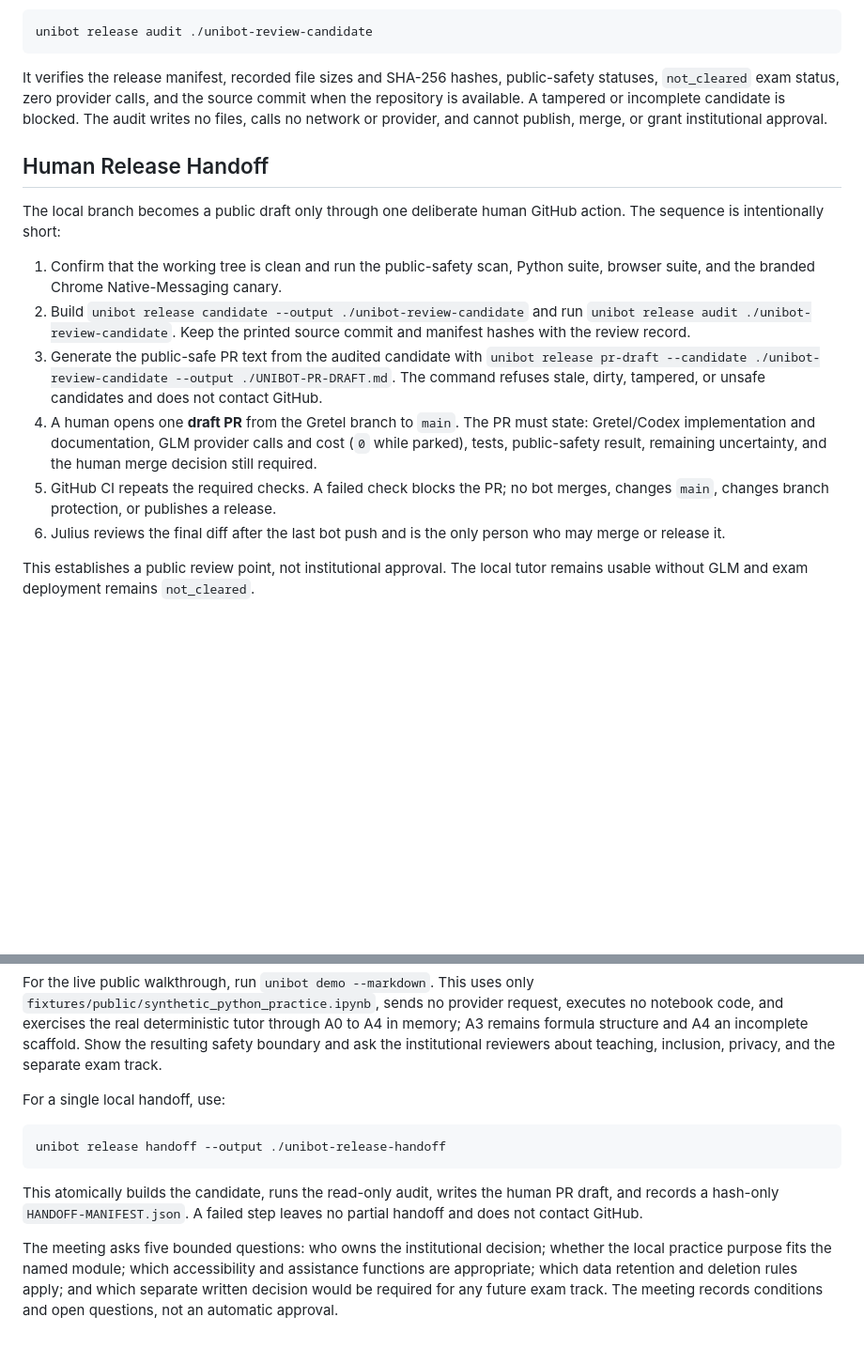
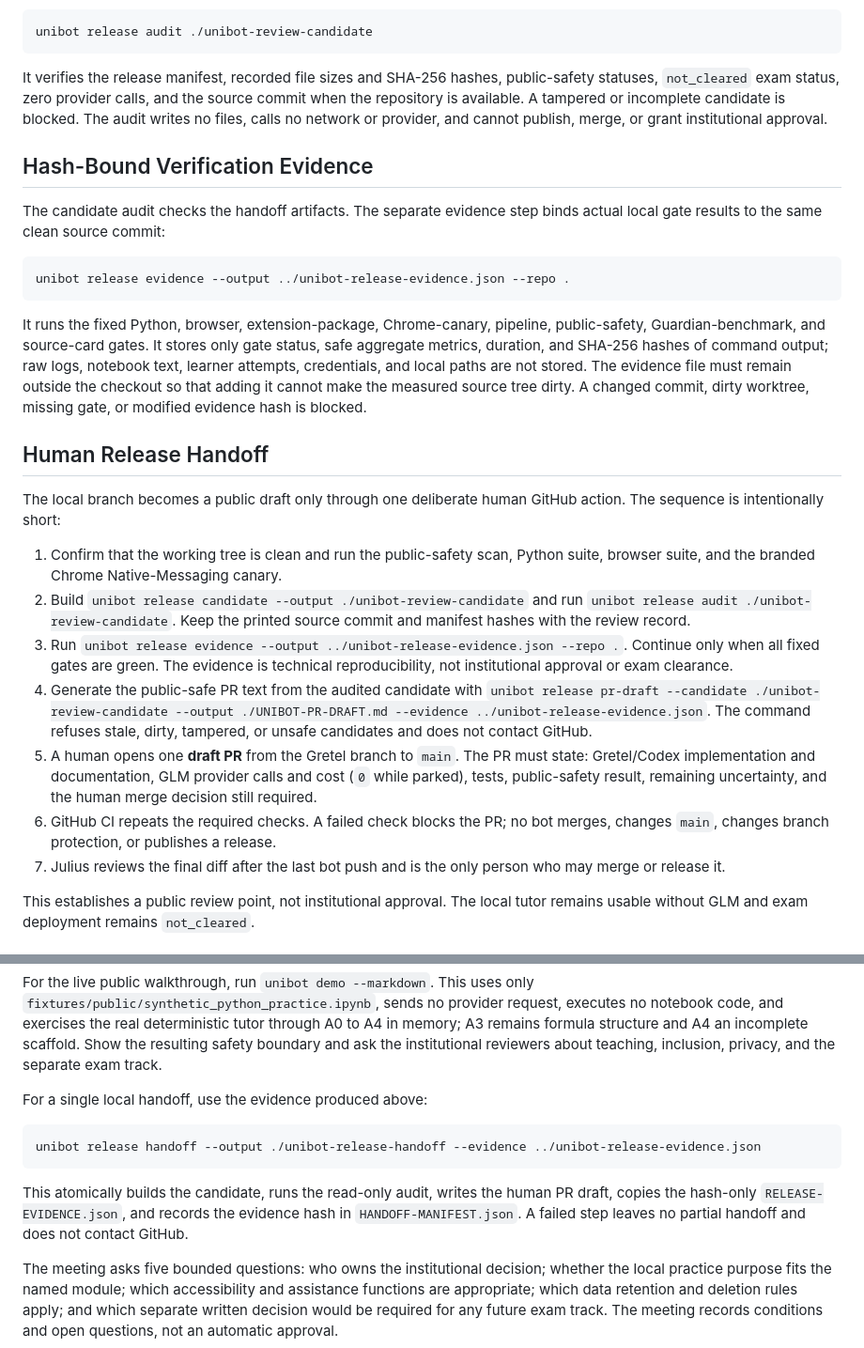
Before and after one commit to juliusopenclaw/unibot-guardian-gretel, a Markdown page: docs/unibot/UNIBOT_RELEASE_RUNBOOK.md, 2 parts joined by grey strips. Shown at 94% size. GitHub-like rendering; blank space fills up the shorter version.

````diff
--- a/docs/unibot/UNIBOT_RELEASE_RUNBOOK.md
+++ b/docs/unibot/UNIBOT_RELEASE_RUNBOOK.md
@@ -29,6 +29,23 @@ source commit when the repository is available. A tampered or incomplete
 candidate is blocked. The audit writes no files, calls no network or provider,
 and cannot publish, merge, or grant institutional approval.
 
+## Hash-Bound Verification Evidence
+
+The candidate audit checks the handoff artifacts. The separate evidence step
+binds actual local gate results to the same clean source commit:
+
+```text
+unibot release evidence --output ../unibot-release-evidence.json --repo .
+```
+
+It runs the fixed Python, browser, extension-package, Chrome-canary, pipeline,
+public-safety, Guardian-benchmark, and source-card gates. It stores only gate
+status, safe aggregate metrics, duration, and SHA-256 hashes of command output;
+raw logs, notebook text, learner attempts, credentials, and local paths are not
+stored. The evidence file must remain outside the checkout so that adding it
+cannot make the measured source tree dirty. A changed commit, dirty worktree,
+missing gate, or modified evidence hash is blocked.
+
 ## Human Release Handoff
 
 The local branch becomes a public draft only through one deliberate human
@@ -39,17 +56,20 @@ GitHub action. The sequence is intentionally short:
 2. Build `unibot release candidate --output ./unibot-review-candidate` and
    run `unibot release audit ./unibot-review-candidate`. Keep the printed source
    commit and manifest hashes with the review record.
-3. Generate the public-safe PR text from the audited candidate with
-   `unibot release pr-draft --candidate ./unibot-review-candidate --output ./UNIBOT-PR-DRAFT.md`.
+3. Run `unibot release evidence --output ../unibot-release-evidence.json --repo .`.
+   Continue only when all fixed gates are green. The evidence is technical
+   reproducibility, not institutional approval or exam clearance.
+4. Generate the public-safe PR text from the audited candidate with
+   `unibot release pr-draft --candidate ./unibot-review-candidate --output ./UNIBOT-PR-DRAFT.md --evidence ../unibot-release-evidence.json`.
    The command refuses stale, dirty, tampered, or unsafe candidates and does
    not contact GitHub.
-4. A human opens one **draft PR** from the Gretel branch to `main`. The PR
+5. A human opens one **draft PR** from the Gretel branch to `main`. The PR
    must state: Gretel/Codex implementation and documentation, GLM provider
    calls and cost (`0` while parked), tests, public-safety result, remaining
    uncertainty, and the human merge decision still required.
-5. GitHub CI repeats the required checks. A failed check blocks the PR; no bot
+6. GitHub CI repeats the required checks. A failed check blocks the PR; no bot
    merges, changes `main`, changes branch protection, or publishes a release.
-6. Julius reviews the final diff after the last bot push and is the only person
+7. Julius reviews the final diff after the last bot push and is the only person
    who may merge or release it.
 
 This establishes a public review point, not institutional approval. The local
@@ -87,15 +107,16 @@ Show the resulting safety boundary and ask the
 institutional reviewers about teaching, inclusion, privacy, and the separate
 exam track.
 
-For a single local handoff, use:
+For a single local handoff, use the evidence produced above:
 
 ```text
-unibot release handoff --output ./unibot-release-handoff
+unibot release handoff --output ./unibot-release-handoff --evidence ../unibot-release-evidence.json
 ```
 
 This atomically builds the candidate, runs the read-only audit, writes the
-human PR draft, and records a hash-only `HANDOFF-MANIFEST.json`. A failed step
-leaves no partial handoff and does not contact GitHub.
+human PR draft, copies the hash-only `RELEASE-EVIDENCE.json`, and records the
+evidence hash in `HANDOFF-MANIFEST.json`. A failed step leaves no partial
+handoff and does not contact GitHub.
 
 The meeting asks five bounded questions: who owns the institutional decision;
 whether the local practice purpose fits the named module; which accessibility
````
Also changed, not shown: README.md (+9 -2 lines).
